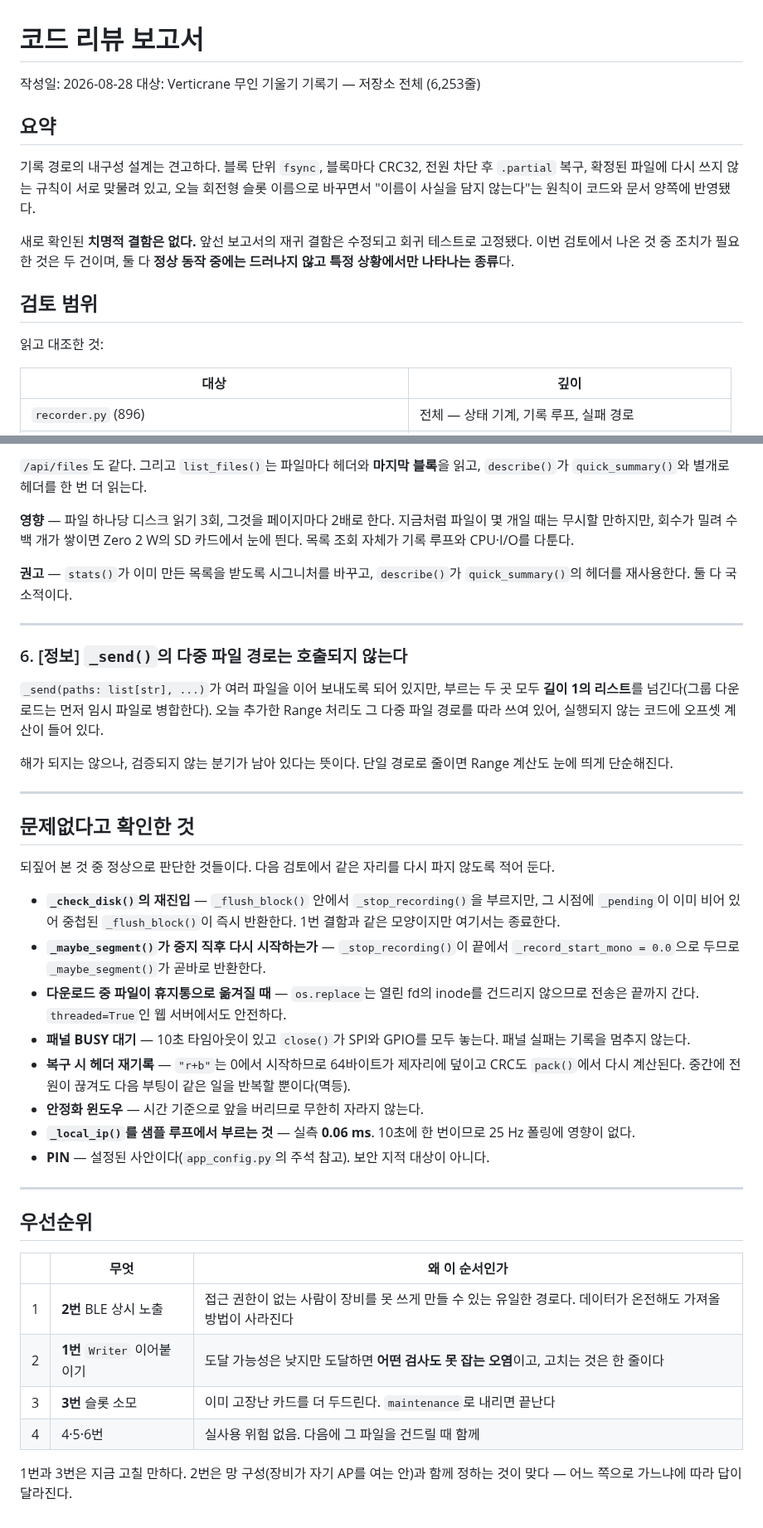
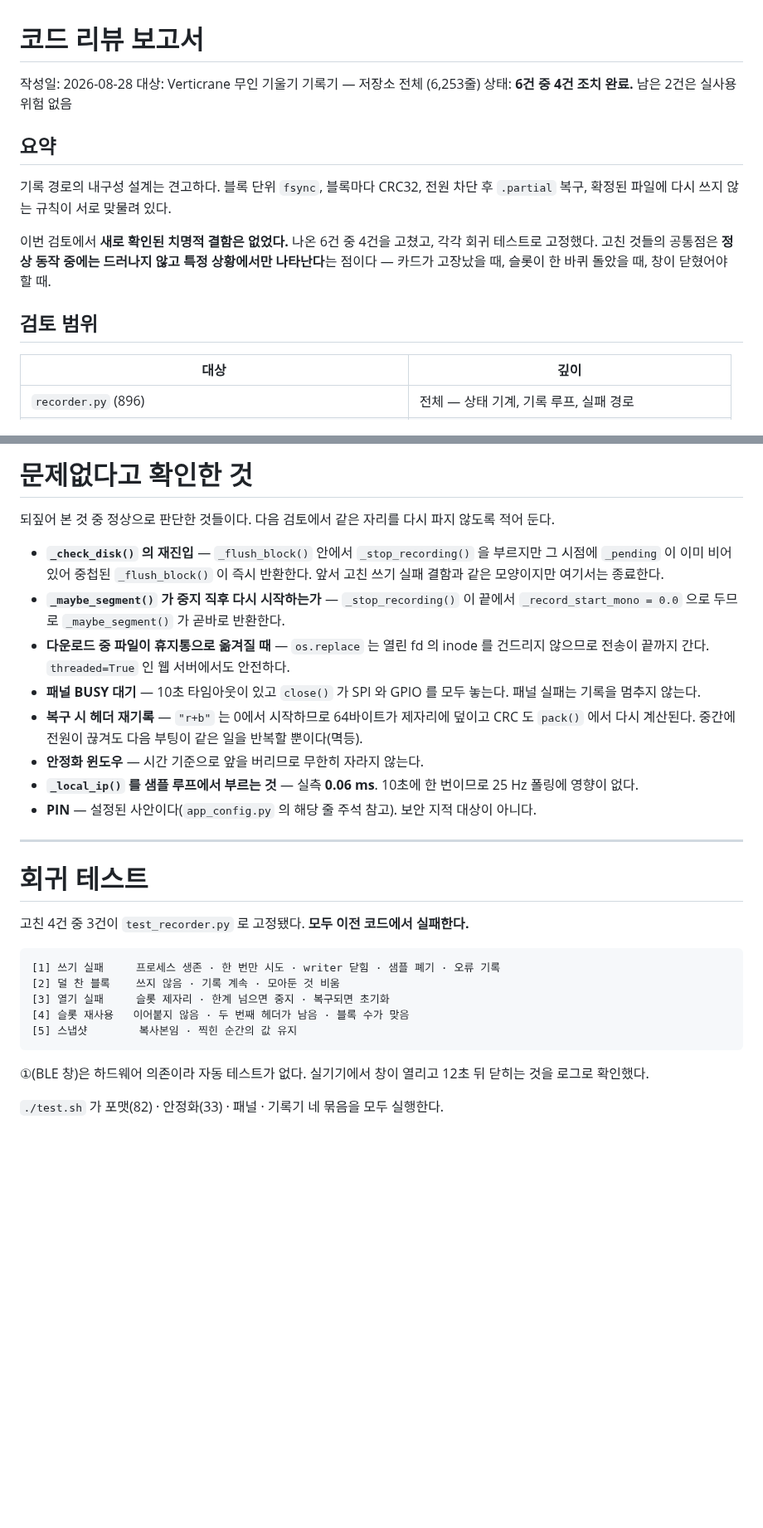
Before and after one commit to geolux-sdk/verticrane, a Markdown page: REPORT.md, 2 parts joined by grey strips. Shown at 83% size. Rendered like a GitHub page; blank space fills up the shorter version.

````diff
--- a/REPORT.md
+++ b/REPORT.md
@@ -2,21 +2,19 @@
 
 작성일: 2026-08-28
 대상: Verticrane 무인 기울기 기록기 — 저장소 전체 (6,253줄)
+상태: **6건 중 4건 조치 완료.** 남은 2건은 실사용 위험 없음
 
 ## 요약
 
 기록 경로의 내구성 설계는 견고하다. 블록 단위 `fsync`, 블록마다 CRC32, 전원 차단 후
-`.partial` 복구, 확정된 파일에 다시 쓰지 않는 규칙이 서로 맞물려 있고, 오늘 회전형
-슬롯 이름으로 바꾸면서 "이름이 사실을 담지 않는다"는 원칙이 코드와 문서 양쪽에
-반영됐다.
+`.partial` 복구, 확정된 파일에 다시 쓰지 않는 규칙이 서로 맞물려 있다.
 
-새로 확인된 **치명적 결함은 없다.** 앞선 보고서의 재귀 결함은 수정되고 회귀 테스트로
-고정됐다. 이번 검토에서 나온 것 중 조치가 필요한 것은 두 건이며, 둘 다 **정상 동작
-중에는 드러나지 않고 특정 상황에서만 나타나는 종류**다.
+이번 검토에서 **새로 확인된 치명적 결함은 없었다.** 나온 6건 중 4건을 고쳤고, 각각
+회귀 테스트로 고정했다. 고친 것들의 공통점은 **정상 동작 중에는 드러나지 않고 특정
+상황에서만 나타난다**는 점이다 — 카드가 고장났을 때, 슬롯이 한 바퀴 돌았을 때, 창이
+닫혔어야 할 때.
 
 ## 검토 범위
-
-읽고 대조한 것:
 
 | 대상 | 깊이 |
 | --- | --- |
@@ -176,59 +146,41 @@ stats=filestore.stats(_data_dir()),      # stats() 안에서 list_files() 를
-`/api/files`도 같다. 그리고 `list_files()`는 파일마다 헤더와 **마지막 블록**을 읽고,
-`describe()`가 `quick_summary()`와 별개로 헤더를 한 번 더 읽는다.
-
-**영향** — 파일 하나당 디스크 읽기 3회, 그것을 페이지마다 2배로 한다. 지금처럼 파일이
-몇 개일 때는 무시할 만하지만, 회수가 밀려 수백 개가 쌓이면 Zero 2 W의 SD 카드에서
-눈에 띈다. 목록 조회 자체가 기록 루프와 CPU·I/O를 다툰다.
-
-**권고** — `stats()`가 이미 만든 목록을 받도록 시그니처를 바꾸고, `describe()`가
-`quick_summary()`의 헤더를 재사용한다. 둘 다 국소적이다.
-
----
-
-### 6. [정보] `_send()`의 다중 파일 경로는 호출되지 않는다
-
-`_send(paths: list[str], ...)`가 여러 파일을 이어 보내도록 되어 있지만, 부르는 두 곳
-모두 **길이 1의 리스트**를 넘긴다(그룹 다운로드는 먼저 임시 파일로 병합한다). 오늘
-추가한 Range 처리도 그 다중 파일 경로를 따라 쓰여 있어, 실행되지 않는 코드에 오프셋
-계산이 들어 있다.
-
-해가 되지는 않으나, 검증되지 않는 분기가 남아 있다는 뜻이다. 단일 경로로 줄이면
-Range 계산도 눈에 띄게 단순해진다.
-
----
-
-## 문제없다고 확인한 것
+# 문제없다고 확인한 것
 
 되짚어 본 것 중 정상으로 판단한 것들이다. 다음 검토에서 같은 자리를 다시 파지 않도록
 적어 둔다.
 
-- **`_check_disk()`의 재진입** — `_flush_block()` 안에서 `_stop_recording()`을 부르지만,
-  그 시점에 `_pending`이 이미 비어 있어 중첩된 `_flush_block()`이 즉시 반환한다.
-  1번 결함과 같은 모양이지만 여기서는 종료한다.
-- **`_maybe_segment()`가 중지 직후 다시 시작하는가** — `_stop_recording()`이 끝에서
-  `_record_start_mono = 0.0`으로 두므로 `_maybe_segment()`가 곧바로 반환한다.
-- **다운로드 중 파일이 휴지통으로 옮겨질 때** — `os.replace`는 열린 fd의 inode를
-  건드리지 않으므로 전송은 끝까지 간다. `threaded=True`인 웹 서버에서도 안전하다.
-- **패널 BUSY 대기** — 10초 타임아웃이 있고 `close()`가 SPI와 GPIO를 모두 놓는다.
+- **`_check_disk()` 의 재진입** — `_flush_block()` 안에서 `_stop_recording()` 을 부르지만
+  그 시점에 `_pending` 이 이미 비어 있어 중첩된 `_flush_block()` 이 즉시 반환한다.
+  앞서 고친 쓰기 실패 결함과 같은 모양이지만 여기서는 종료한다.
+- **`_maybe_segment()` 가 중지 직후 다시 시작하는가** — `_stop_recording()` 이 끝에서
+  `_record_start_mono = 0.0` 으로 두므로 `_maybe_segment()` 가 곧바로 반환한다.
+- **다운로드 중 파일이 휴지통으로 옮겨질 때** — `os.replace` 는 열린 fd 의 inode 를
+  건드리지 않으므로 전송이 끝까지 간다. `threaded=True` 인 웹 서버에서도 안전하다.
+- **패널 BUSY 대기** — 10초 타임아웃이 있고 `close()` 가 SPI 와 GPIO 를 모두 놓는다.
   패널 실패는 기록을 멈추지 않는다.
-- **복구 시 헤더 재기록** — `"r+b"`는 0에서 시작하므로 64바이트가 제자리에 덮이고
-  CRC도 `pack()`에서 다시 계산된다. 중간에 전원이 끊겨도 다음 부팅이 같은 일을
-  반복할 뿐이다(멱등).
+- **복구 시 헤더 재기록** — `"r+b"` 는 0에서 시작하므로 64바이트가 제자리에 덮이고 CRC 도
+  `pack()` 에서 다시 계산된다. 중간에 전원이 끊겨도 다음 부팅이 같은 일을 반복할
+  뿐이다(멱등).
 - **안정화 윈도우** — 시간 기준으로 앞을 버리므로 무한히 자라지 않는다.
-- **`_local_ip()`를 샘플 루프에서 부르는 것** — 실측 **0.06 ms**. 10초에 한 번이므로
+- **`_local_ip()` 를 샘플 루프에서 부르는 것** — 실측 **0.06 ms**. 10초에 한 번이므로
   25 Hz 폴링에 영향이 없다.
-- **PIN** — 설정된 사안이다(`app_config.py`의 주석 참고). 보안 지적 대상이 아니다.
+- **PIN** — 설정된 사안이다(`app_config.py` 의 해당 줄 주석 참고). 보안 지적 대상이
+  아니다.
 
 ---
 
-## 우선순위
+# 회귀 테스트
 
-| | 무엇 | 왜 이 순서인가 |
-| --- | --- | --- |
-| 1 | **2번** BLE 상시 노출 | 접근 권한이 없는 사람이 장비를 못 쓰게 만들 수 있는 유일한 경로다. 데이터가 온전해도 가져올 방법이 사라진다 |
-| 2 | **1번** `Writer` 이어붙이기 | 도달 가능성은 낮지만 도달하면 **어떤 검사도 못 잡는 오염**이고, 고치는 것은 한 줄이다 |
-| 3 | **3번** 슬롯 소모 | 이미 고장난 카드를 더 두드린다. `maintenance`로 내리면 끝난다 |
-| 4 | 4·5·6번 | 실사용 위험 없음. 다음에 그 파일을 건드릴 때 함께 |
+고친 4건 중 3건이 `test_recorder.py` 로 고정됐다. **모두 이전 코드에서 실패한다.**
 
-1번과 3번은 지금 고칠 만하다. 2번은 망 구성(장비가 자기 AP를 여는 안)과 함께 정하는
-것이 맞다 — 어느 쪽으로 가느냐에 따라 답이 달라진다.
+```
+[1] 쓰기 실패     프로세스 생존 · 한 번만 시도 · writer 닫힘 · 샘플 폐기 · 오류 기록
+[2] 덜 찬 블록    쓰지 않음 · 기록 계속 · 모아둔 것 비움
+[3] 열기 실패     슬롯 제자리 · 한계 넘으면 중지 · 복구되면 초기화
+[4] 슬롯 재사용   이어붙지 않음 · 두 번째 헤더가 남음 · 블록 수가 맞음
+[5] 스냅샷        복사본임 · 찍힌 순간의 값 유지
+```
+
+①(BLE 창)은 하드웨어 의존이라 자동 테스트가 없다. 실기기에서 창이 열리고 12초 뒤 닫히는
+것을 로그로 확인했다.
+
+`./test.sh` 가 포맷(82) · 안정화(33) · 패널 · 기록기 네 묶음을 모두 실행한다.
````
Also changed, not shown: other parts of REPORT.md (+92 -120 lines).
